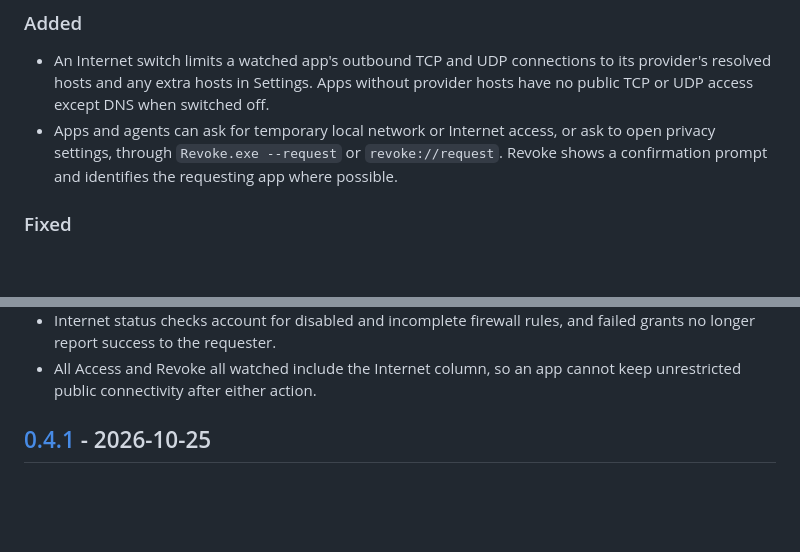
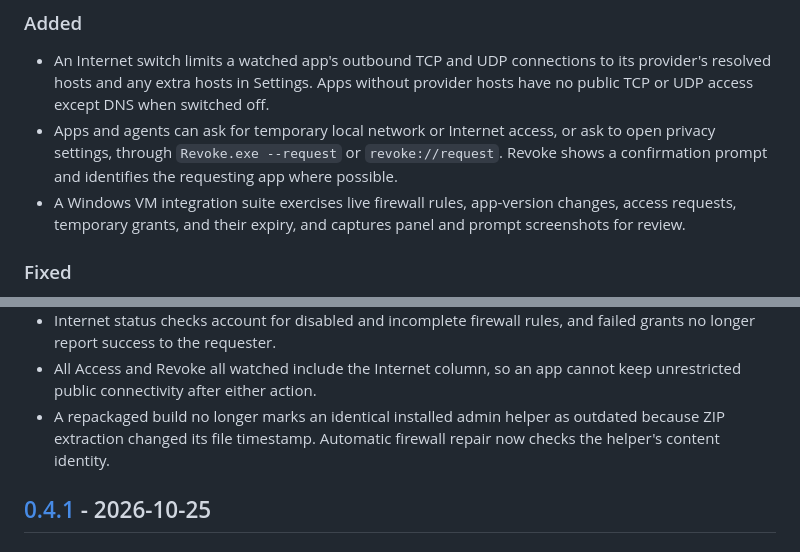
Before and after one commit to benjweaver/revoke-windows, a Markdown page: CHANGELOG.md, 2 parts joined by grey strips. Drawn GitHub-style; blank space fills up the shorter version.

```diff
--- a/CHANGELOG.md
+++ b/CHANGELOG.md
@@ -15,6 +15,9 @@ from its section below.
 - Apps and agents can ask for temporary local network or Internet access, or ask to
   open privacy settings, through `Revoke.exe --request` or `revoke://request`.
   Revoke shows a confirmation prompt and identifies the requesting app where possible.
+- A Windows VM integration suite exercises live firewall rules, app-version changes,
+  access requests, temporary grants, and their expiry, and captures panel and prompt
+  screenshots for review.
 
 ### Fixed
 
@@ -34,6 +37,9 @@ from its section below.
   failed grants no longer report success to the requester.
 - All Access and Revoke all watched include the Internet column, so an app cannot
   keep unrestricted public connectivity after either action.
+- A repackaged build no longer marks an identical installed admin helper as outdated
+  because ZIP extraction changed its file timestamp. Automatic firewall repair now
+  checks the helper's content identity.
 
 ## [0.4.1] - 2026-10-25
 
```
Also changed, not shown: README.md (+38 -5 lines), docs/screenshots/revoke-windows-access-request.png (added), docs/screenshots/revoke-windows-grid-dark.png, docs/screenshots/revoke-windows-grid.png, docs/screenshots/revoke-windows-vm-test-grid-dark.png (added), docs/screenshots/revoke-windows-vm-test-grid.png (added), 9 other files.
